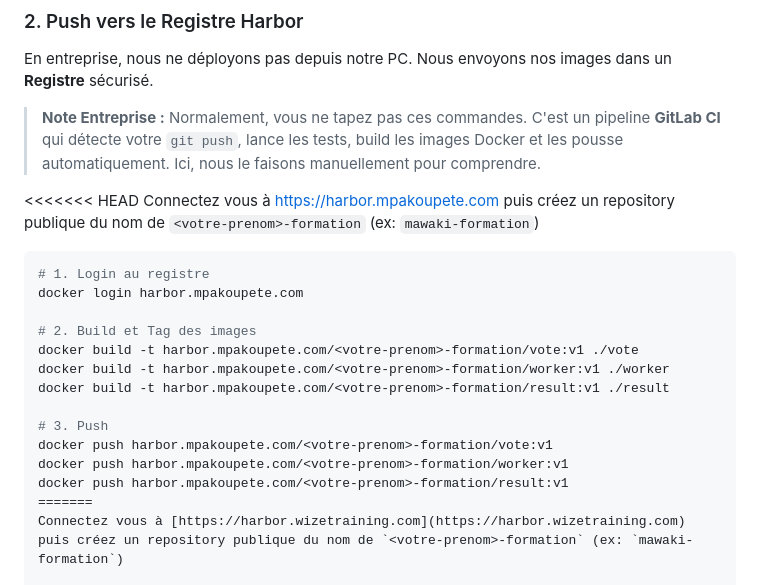
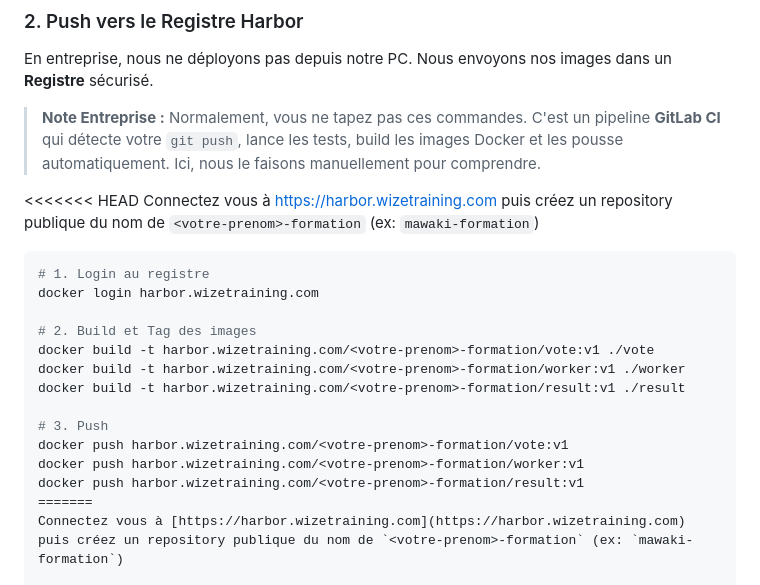
Before and after one commit to wizetraining/docker-labs, a Markdown page: Lab 6 - Docker Compose Bonus/instructions-partie2-microservices.md, the part around the change. Drawn GitHub-style.

````diff
--- a/Lab 6 - Docker Compose Bonus/instructions-partie2-microservices.md
+++ b/Lab 6 - Docker Compose Bonus/instructions-partie2-microservices.md
@@ -477,21 +477,21 @@ En entreprise, nous ne déployons pas depuis notre PC. Nous envoyons nos images
 > **Note Entreprise :** Normalement, vous ne tapez pas ces commandes. C'est un pipeline **GitLab CI** qui détecte votre `git push`, lance les tests, build les images Docker et les pousse automatiquement. Ici, nous le faisons manuellement pour comprendre.
 
 <<<<<<< HEAD
-Connectez vous à [https://harbor.mpakoupete.com](https://harbor.mpakoupete.com) puis créez un repository publique du nom de `<votre-prenom>-formation` (ex: `mawaki-formation`)
+Connectez vous à [https://harbor.wizetraining.com](https://harbor.wizetraining.com) puis créez un repository publique du nom de `<votre-prenom>-formation` (ex: `mawaki-formation`)
 
 ```bash
 # 1. Login au registre
-docker login harbor.mpakoupete.com
+docker login harbor.wizetraining.com
 
 # 2. Build et Tag des images
-docker build -t harbor.mpakoupete.com/<votre-prenom>-formation/vote:v1 ./vote
-docker build -t harbor.mpakoupete.com/<votre-prenom>-formation/worker:v1 ./worker
-docker build -t harbor.mpakoupete.com/<votre-prenom>-formation/result:v1 ./result
+docker build -t harbor.wizetraining.com/<votre-prenom>-formation/vote:v1 ./vote
+docker build -t harbor.wizetraining.com/<votre-prenom>-formation/worker:v1 ./worker
+docker build -t harbor.wizetraining.com/<votre-prenom>-formation/result:v1 ./result
 
 # 3. Push
-docker push harbor.mpakoupete.com/<votre-prenom>-formation/vote:v1
-docker push harbor.mpakoupete.com/<votre-prenom>-formation/worker:v1
-docker push harbor.mpakoupete.com/<votre-prenom>-formation/result:v1
+docker push harbor.wizetraining.com/<votre-prenom>-formation/vote:v1
+docker push harbor.wizetraining.com/<votre-prenom>-formation/worker:v1
+docker push harbor.wizetraining.com/<votre-prenom>-formation/result:v1
 =======
 Connectez vous à [https://harbor.wizetraining.com](https://harbor.wizetraining.com) puis créez un repository publique du nom de `<votre-prenom>-formation` (ex: `mawaki-formation`)
 
````
Also changed, not shown: Lab 10 - Mettre en place un pipeline CI/instructions.md (+10 -10 lines), Lab 3 - Dockerfile & Registre Docker/instructions.md (+5 -5 lines).
